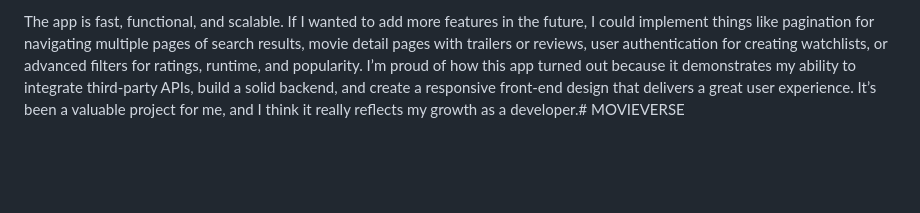
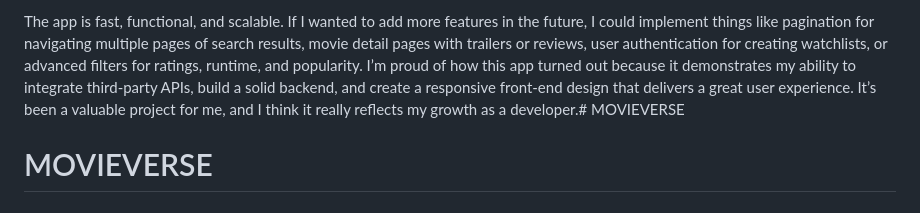
Before and after one commit to meekaeelgosein/MOVIEVERSE, a Markdown page: README.md, the part around the change. Rendered like a GitHub page; blank space fills up the shorter version.

```diff
--- a/README.md
+++ b/README.md
@@ -14,3 +14,4 @@ The results are displayed in a responsive grid layout, with each movie shown in
 One of the challenges I faced was ensuring the filters worked properly on their own or together. I refined my backend logic to handle empty inputs gracefully, so users could perform searches without being forced to fill out all the fields. I also added error handling to display meaningful messages if no results matched the search criteria, ensuring a smooth and user-friendly experience.
 
 The app is fast, functional, and scalable. If I wanted to add more features in the future, I could implement things like pagination for navigating multiple pages of search results, movie detail pages with trailers or reviews, user authentication for creating watchlists, or advanced filters for ratings, runtime, and popularity. I’m proud of how this app turned out because it demonstrates my ability to integrate third-party APIs, build a solid backend, and create a responsive front-end design that delivers a great user experience. It’s been a valuable project for me, and I think it really reflects my growth as a developer.# MOVIEVERSE
+# MOVIEVERSE
```
